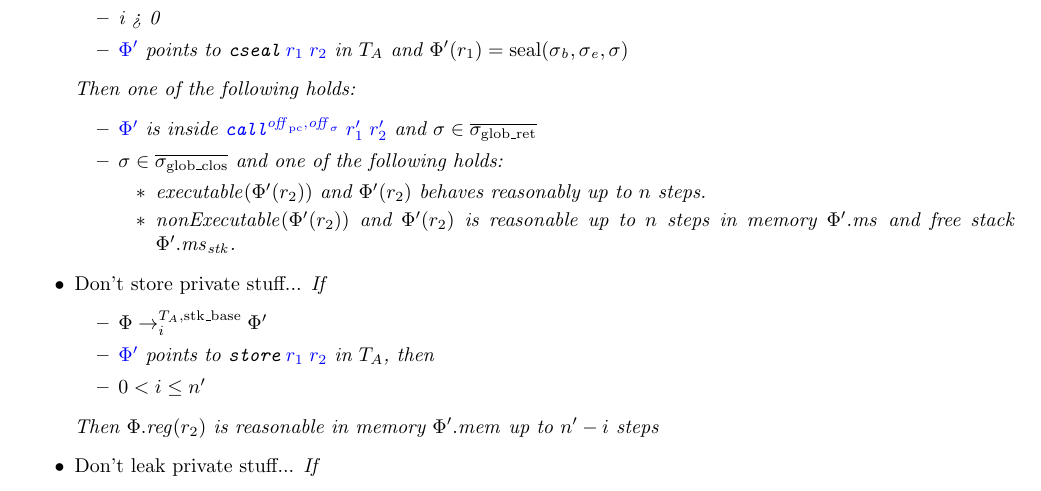
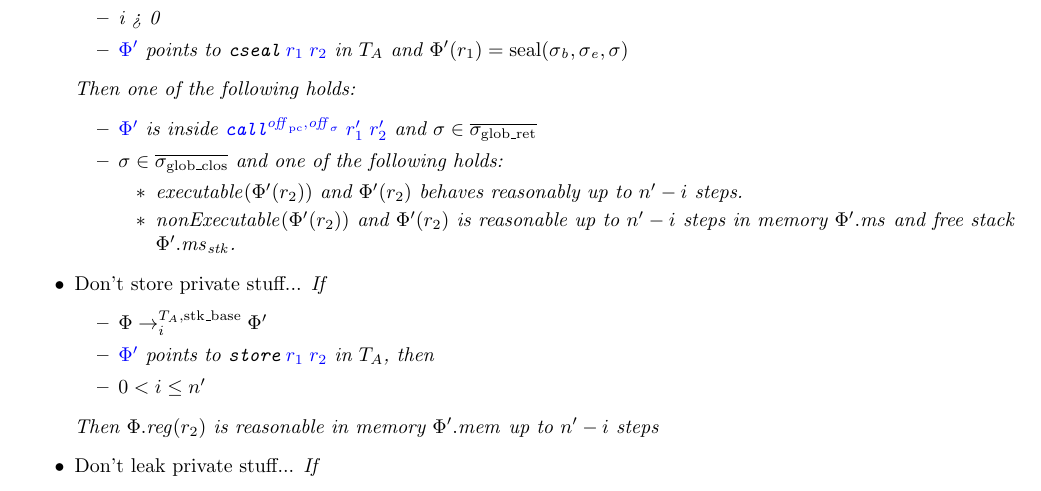
Before and after one commit to dominiquedevriese/capability-machine-reasoning-on-paper, a LaTeX document (fully-abstract-comp/technical-report.tex): part of page 27 of 71, cut so that both start at the same text. Compiled offline with pdfLaTeX.

Commit message:
Proper indices in reasonability definitions.

```diff
--- a/fully-abstract-comp/technical-report.tex
+++ b/fully-abstract-comp/technical-report.tex
@@ -2505,8 +2505,8 @@ or the following implications hold.
       and $\sigma \in \gsigrets$
     \item $\sigma \in \gsigcloss$ and one of the following holds:
       \begin{itemize}
-      \item $\exec{\Phi'(r_2)}$ and $\Phi'(r_2)$ behaves reasonably up to $n$ steps.
-      \item $\nonExec{\Phi'(r_2)}$ and $\Phi'(r_2)$ is reasonable up to $n$ steps in memory $\Phi'.\ms$ and free stack $\Phi'.\ms_\stk$.
+      \item $\exec{\Phi'(r_2)}$ and $\Phi'(r_2)$ behaves reasonably up to $n' - i$ steps.
+      \item $\nonExec{\Phi'(r_2)}$ and $\Phi'(r_2)$ is reasonable up to $n' - i$ steps in memory $\Phi'.\ms$ and free stack $\Phi'.\ms_\stk$.
       \end{itemize}
     \end{itemize}
   \item \emph{Don't store private stuff...} If
```
